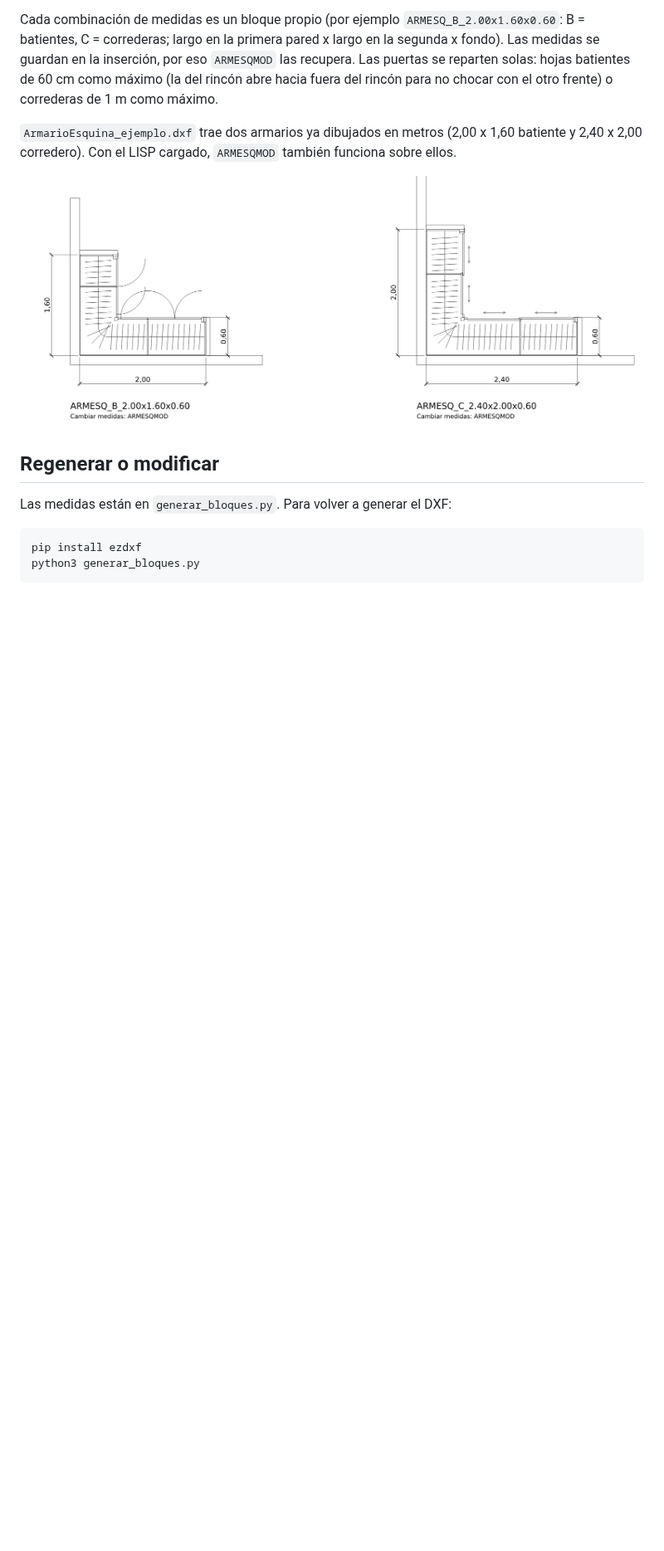
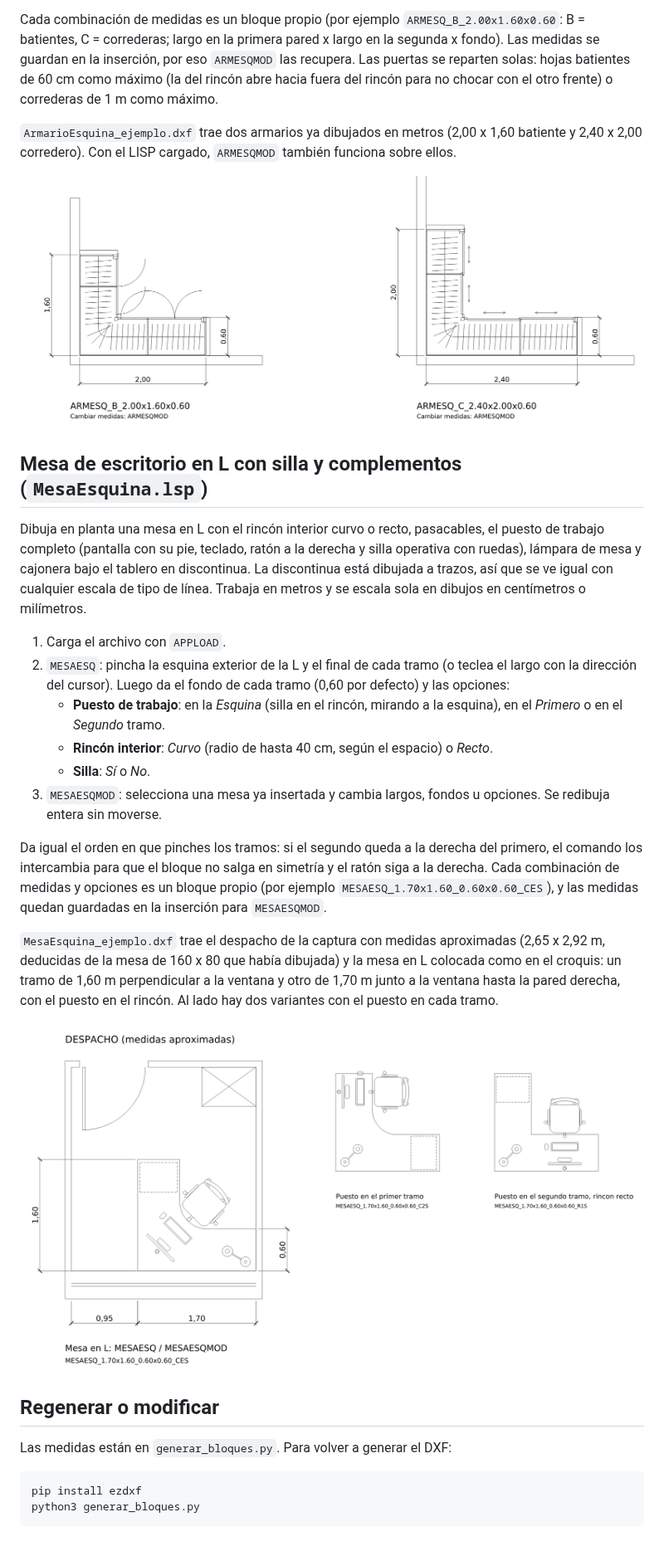
Before and after one commit to jaingigorro-lab/Select-geometry, a Markdown page: BloquesMobiliario/README.md, the part around the change. Shown at 83% size. GitHub-like rendering; pictures changed too: BloquesMobiliario/MesaEsquina_vista_previa.png (added); blank space fills up the shorter version.

Commit message:
Add parametric L-shaped corner desk with chair (MesaEsquina.lsp)
MESAESQ draws an L-shaped desk in plan, in metres (auto-scaled for
cm/mm drawings): top with a curved or square inner corner, the
workstation (monitor and stand, keyboard, mouse on the user's right,
cable grommet and the office chair from the block library) placed in
the corner or at the middle of either run, a desk lamp, and a drawer
pedestal under the top drawn as real dashes so it reads the same at any
linetype scale.

The user picks the outer corner and the end of each run, then the
depths and options. If the second run falls to the right of the first
the runs are swapped instead of mirroring the block, so the mouse stays
on the right. Sizes and options are stored as XDATA in the user's own
terms, and MESAESQMOD rebuilds the block from them.

Exercised with the AutoLISP test interpreter (create, swapped runs,
modify, validation, cm drawings). MesaEsquina_ejemplo.dxf reproduces the
office from the user's screenshot (approximate sizes) with the desk laid
out as in their sketch, plus two workstation variants.

Co-Authored-By: Claude Opus 5.5 <noreply@anthropic.com>
Claude-Session: https://claude.ai/code/session_0165Z55cSxdwmWFKdVQBeT7W

```diff
--- a/BloquesMobiliario/README.md
+++ b/BloquesMobiliario/README.md
@@ -55,6 +55,23 @@ Cada combinación de medidas es un bloque propio (por ejemplo `ARMESQ_B_2.00x1.6
 
 ![Armarios de esquina de ejemplo](ArmarioEsquina_vista_previa.png)
 
+## Mesa de escritorio en L con silla y complementos (`MesaEsquina.lsp`)
+
+Dibuja en planta una mesa en L con el rincón interior curvo o recto, pasacables, el puesto de trabajo completo (pantalla con su pie, teclado, ratón a la derecha y silla operativa con ruedas), lámpara de mesa y cajonera bajo el tablero en discontinua. La discontinua está dibujada a trazos, así que se ve igual con cualquier escala de tipo de línea. Trabaja en metros y se escala sola en dibujos en centímetros o milímetros.
+
+1. Carga el archivo con `APPLOAD`.
+2. `MESAESQ`: pincha la esquina exterior de la L y el final de cada tramo (o teclea el largo con la dirección del cursor). Luego da el fondo de cada tramo (0,60 por defecto) y las opciones:
+   - **Puesto de trabajo**: en la *Esquina* (silla en el rincón, mirando a la esquina), en el *Primero* o en el *Segundo* tramo.
+   - **Rincón interior**: *Curvo* (radio de hasta 40 cm, según el espacio) o *Recto*.
+   - **Silla**: *Sí* o *No*.
+3. `MESAESQMOD`: selecciona una mesa ya insertada y cambia largos, fondos u opciones. Se redibuja entera sin moverse.
+
+Da igual el orden en que pinches los tramos: si el segundo queda a la derecha del primero, el comando los intercambia para que el bloque no salga en simetría y el ratón siga a la derecha. Cada combinación de medidas y opciones es un bloque propio (por ejemplo `MESAESQ_1.70x1.60_0.60x0.60_CES`), y las medidas quedan guardadas en la inserción para `MESAESQMOD`.
+
+`MesaEsquina_ejemplo.dxf` trae el despacho de la captura con medidas aproximadas (2,65 x 2,92 m, deducidas de la mesa de 160 x 80 que había dibujada) y la mesa en L colocada como en el croquis: un tramo de 1,60 m perpendicular a la ventana y otro de 1,70 m junto a la ventana hasta la pared derecha, con el puesto en el rincón. Al lado hay dos variantes con el puesto en cada tramo.
+
+![Mesa en L en el despacho](MesaEsquina_vista_previa.png)
+
 ## Regenerar o modificar
 
 Las medidas están en `generar_bloques.py`. Para volver a generar el DXF:
```
Also changed, not shown: 2 other files.
